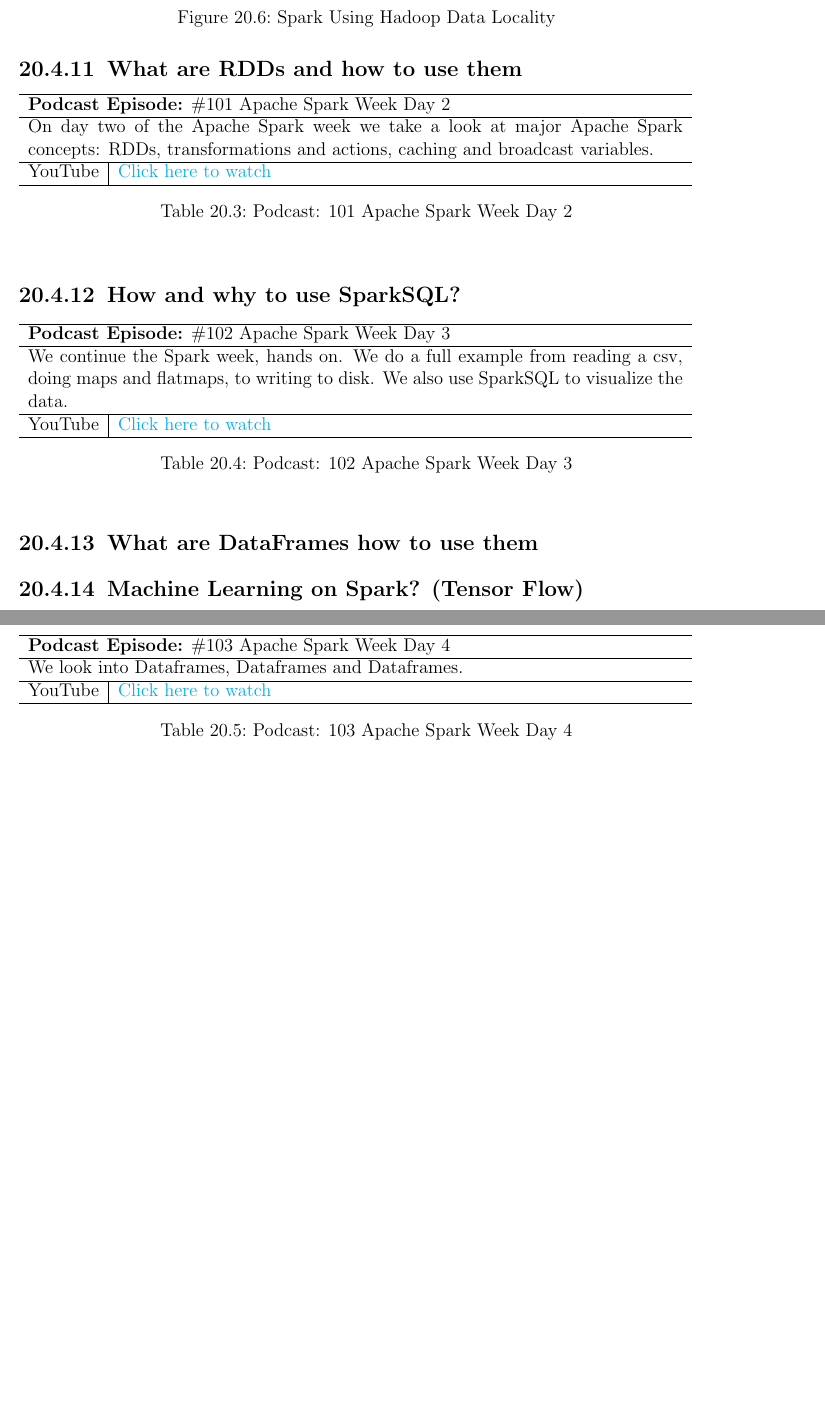
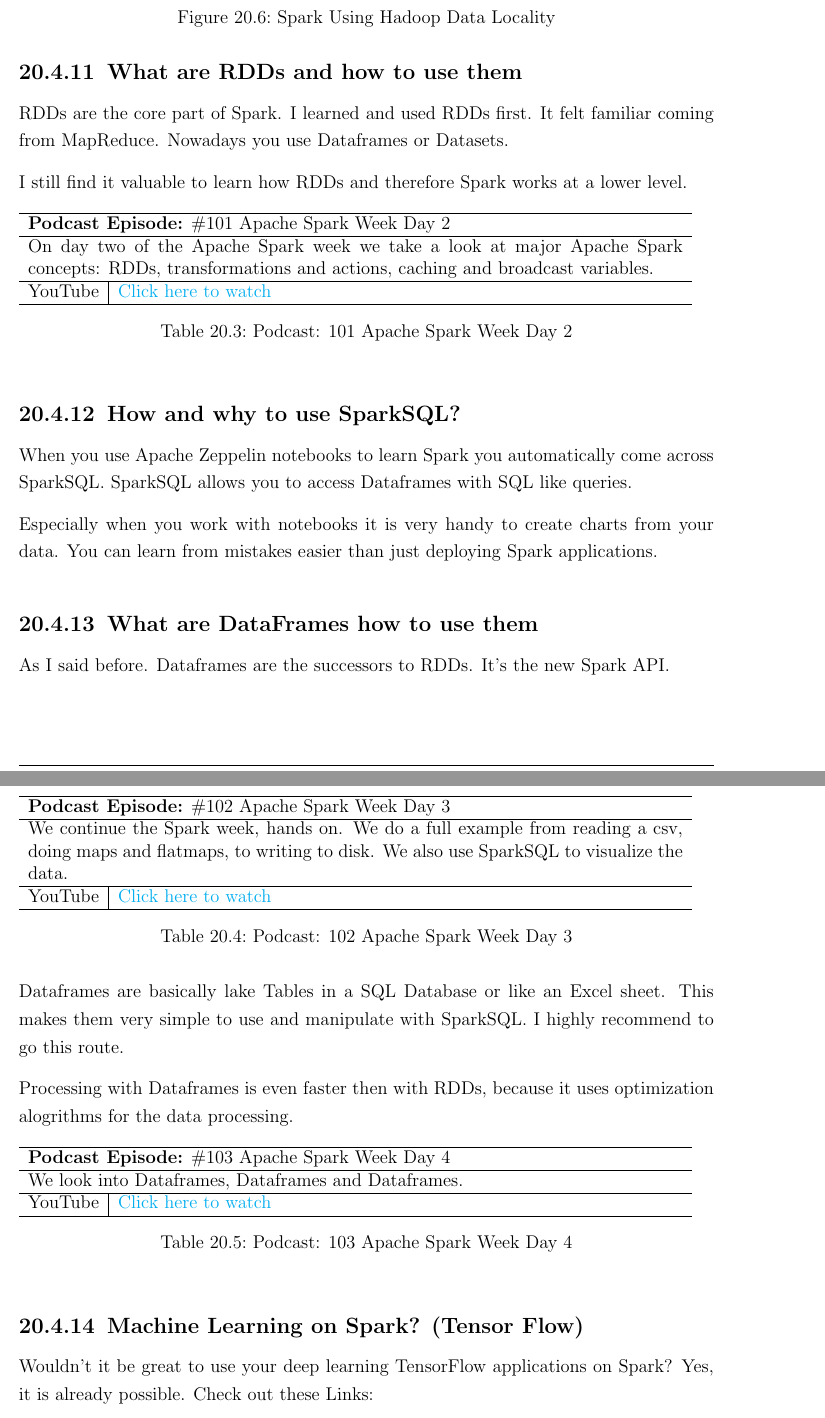
Before and after one commit to andkret/Cookbook, a LaTeX thesis (Data Engineering Cookbook.tex): two parts of pages 74 and 75 of 119 before the commit and two parts of pages 74 and 75 of 120 after it, joined at a grey line, cut so that both start at the same text, the shorter picture padded with empty space. Compiled offline with pdfLaTeX.

Commit message:
Spark and Tensorflow on Spark
Added descriptions to Spark
Added links for Tensorflow on Spark

```diff
--- a/Data Engineering Cookbook.tex
+++ b/Data Engineering Cookbook.tex
@@ -1772,7 +1770,12 @@
 
 \subsection{What are RDDs and how to use them}
 
-\begin{table}[h]
+RDDs are the core part of Spark. I learned and used RDDs first.
+It felt familiar coming from MapReduce. Nowadays you use Dataframes or Datasets.
+
+I still find it valuable to learn how RDDs and therefore Spark works at a lower level.
+
+\begin{table}[htbp]
 \begin{tabular}{ll}
 \hline
 \multicolumn{2}{l}{\textbf{Podcast Episode:} \#101 Apache Spark Week Day 2} \\ \hline
@@ -1784,7 +1787,11 @@
 
 \subsection{How and why to use SparkSQL?}
 
-\begin{table}[h]
+When you use Apache Zeppelin notebooks to learn Spark you automatically come across SparkSQL. SparkSQL allows you to access Dataframes with SQL like queries.
+
+Especially when you work with notebooks it is very handy to create charts from your data. You can learn from mistakes easier than just deploying Spark applications.
+
+\begin{table}[htbp]
 \begin{tabular}{ll}
 \hline
 \multicolumn{2}{l}{\textbf{Podcast Episode:} \#102 Apache Spark Week Day 3} \\ \hline
@@ -1796,7 +1803,14 @@
 
 \subsection{What are DataFrames how to use them}
 
-\begin{table}[h]
+As I said before. Dataframes are the successors to RDDs. It's the new Spark API.
+
+Dataframes are basically lake Tables in a SQL Database or like an Excel sheet. This makes them very simple to use and manipulate with SparkSQL.
+I highly recommend to go this route.
+
+Processing with Dataframes is even faster then with RDDs, because it uses optimization alogrithms for the data processing.
+
+\begin{table}[htbp]
 \begin{tabular}{ll}
 \hline
 \multicolumn{2}{l}{\textbf{Podcast Episode:} \#103 Apache Spark Week Day 4} \\ \hline
@@ -1808,3 +1822,6 @@
 
 
 \subsection{Machine Learning on Spark? (Tensor Flow)}
+
+Wouldn't it be great to use your deep learning TensorFlow applications on Spark? Yes, it is already possible.
+Check out these Links:
```
Also changed, not shown: Data Engineering Cookbook.pdf, Data Engineering Cookbook.tex (14 more changed lines).
